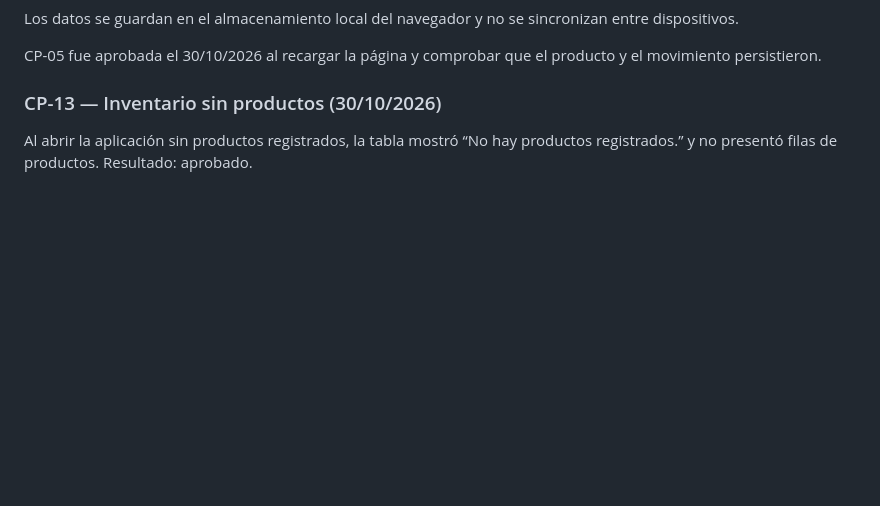
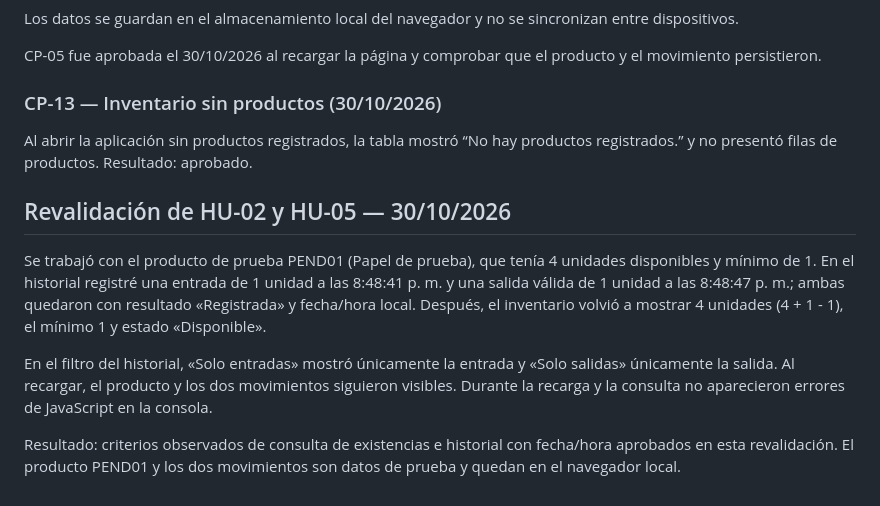
Before and after one commit to steveenbaez1-collab/ProyectoPapeler-a, a Markdown page: PRUEBAS.md, the part around the change. Rendered like a GitHub page; blank space fills up the shorter version.

Commit message:
test(inventario): documentar revalidacion de HU-02 y HU-05
Added test results for inventory checks and revalidation of user stories HU-02 and HU-05.

```diff
--- a/PRUEBAS.md
+++ b/PRUEBAS.md
@@ -41,3 +41,12 @@ CP-05 fue aprobada el 30/10/2026 al recargar la página y comprobar que el produ
 ### CP-13 — Inventario sin productos (30/10/2026)
 
 Al abrir la aplicación sin productos registrados, la tabla mostró “No hay productos registrados.” y no presentó filas de productos. Resultado: aprobado.
+
+
+## Revalidación de HU-02 y HU-05 — 30/10/2026
+
+Se trabajó con el producto de prueba PEND01 (Papel de prueba), que tenía 4 unidades disponibles y mínimo de 1. En el historial registré una entrada de 1 unidad a las 8:48:41 p. m. y una salida válida de 1 unidad a las 8:48:47 p. m.; ambas quedaron con resultado «Registrada» y fecha/hora local. Después, el inventario volvió a mostrar 4 unidades (4 + 1 - 1), el mínimo 1 y estado «Disponible».
+
+En el filtro del historial, «Solo entradas» mostró únicamente la entrada y «Solo salidas» únicamente la salida. Al recargar, el producto y los dos movimientos siguieron visibles. Durante la recarga y la consulta no aparecieron errores de JavaScript en la consola.
+
+Resultado: criterios observados de consulta de existencias e historial con fecha/hora aprobados en esta revalidación. El producto PEND01 y los dos movimientos son datos de prueba y quedan en el navegador local.
```
